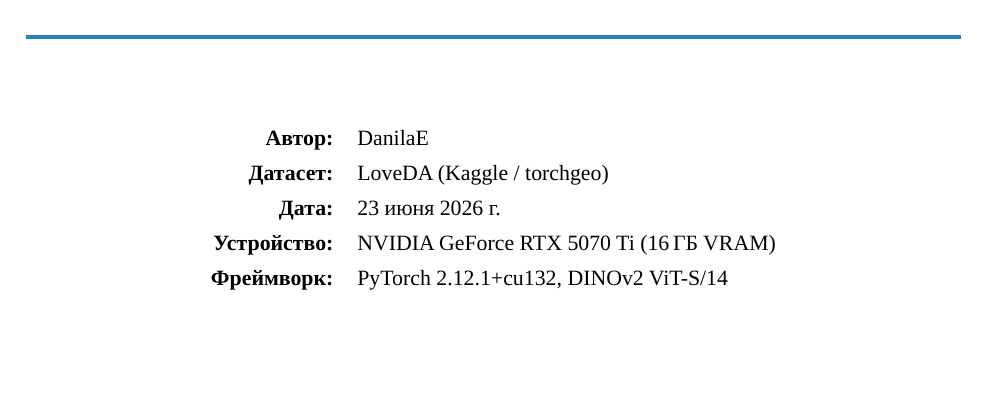
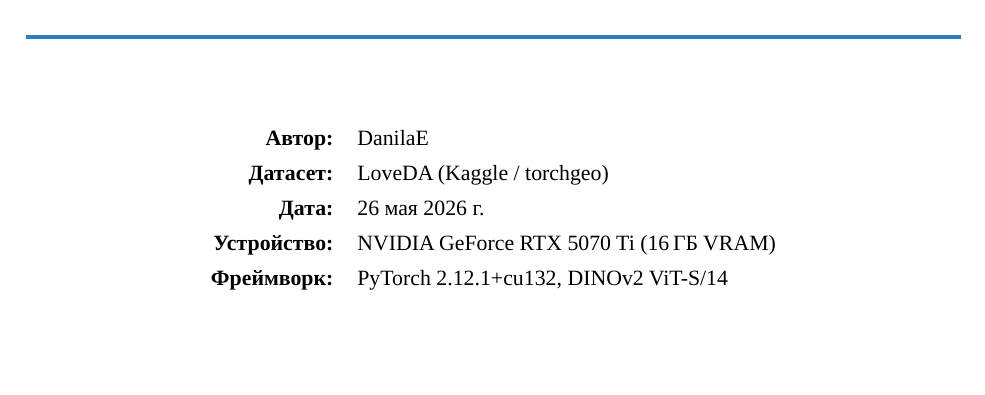
Before and after one commit to MrDaila007/NNDP-Lab, a LaTeX document (REPORT.tex): part of page 1 of 13, cut so that both start at the same text. Compiled offline with LuaLaTeX; a missing font is replaced by an installed copy or a similar font.

Commit message:
Update report date to 26 May 2026

```diff
--- a/REPORT.tex
+++ b/REPORT.tex
@@ -128,7 +128,7 @@
   \begin{tabular}{rl}
     \textbf{Автор:}   & DanilaE \\[4pt]
     \textbf{Датасет:} & LoveDA (Kaggle / torchgeo) \\[4pt]
-    \textbf{Дата:}    & 23 июня 2026 г. \\[4pt]
+    \textbf{Дата:}    & 26 мая 2026 г. \\[4pt]
     \textbf{Устройство:} & NVIDIA GeForce RTX~5070~Ti (16\,ГБ VRAM) \\[4pt]
     \textbf{Фреймворк:} & PyTorch 2.12.1+cu132, DINOv2 ViT-S/14 \\
   \end{tabular}
```
